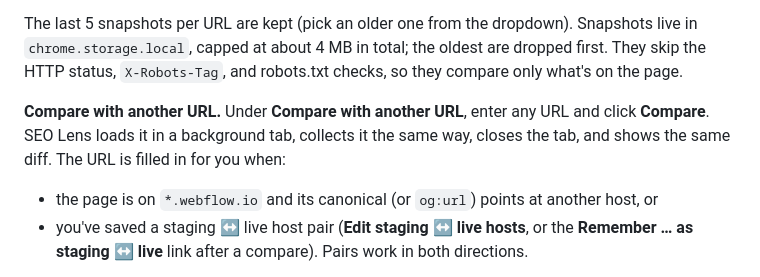
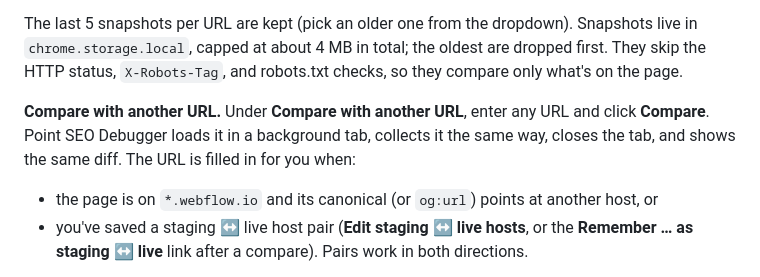
Before and after one commit to pointdotcom-marketing/point-seo-debugger, a Markdown page: README.md, the part around the change. Drawn GitHub-style.

Commit message:
README: use Point SEO Debugger name in the Changes section
Co-Authored-By: Claude Opus 5.5 <noreply@anthropic.com>

```diff
--- a/README.md
+++ b/README.md
@@ -27,7 +27,7 @@ The toolbar badge shows the error count for the current tab (red), or the warnin
 
 The last 5 snapshots per URL are kept (pick an older one from the dropdown). Snapshots live in `chrome.storage.local`, capped at about 4 MB in total; the oldest are dropped first. They skip the HTTP status, `X-Robots-Tag`, and robots.txt checks, so they compare only what's on the page.
 
-**Compare with another URL.** Under **Compare with another URL**, enter any URL and click **Compare**. SEO Lens loads it in a background tab, collects it the same way, closes the tab, and shows the same diff. The URL is filled in for you when:
+**Compare with another URL.** Under **Compare with another URL**, enter any URL and click **Compare**. Point SEO Debugger loads it in a background tab, collects it the same way, closes the tab, and shows the same diff. The URL is filled in for you when:
 
 - the page is on `*.webflow.io` and its canonical (or `og:url`) points at another host, or
 - you've saved a staging ↔ live host pair (**Edit staging ↔ live hosts**, or the **Remember … as staging ↔ live** link after a compare). Pairs work in both directions.
```
